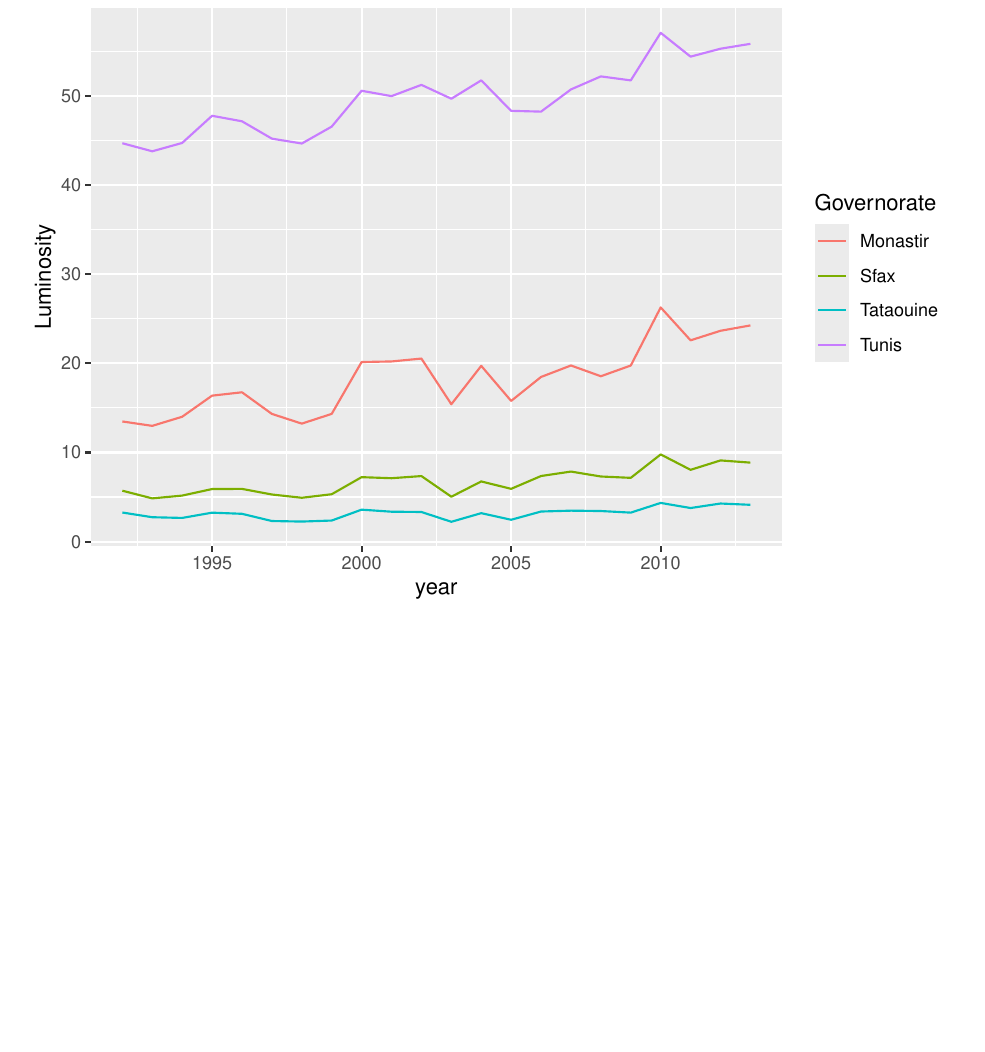
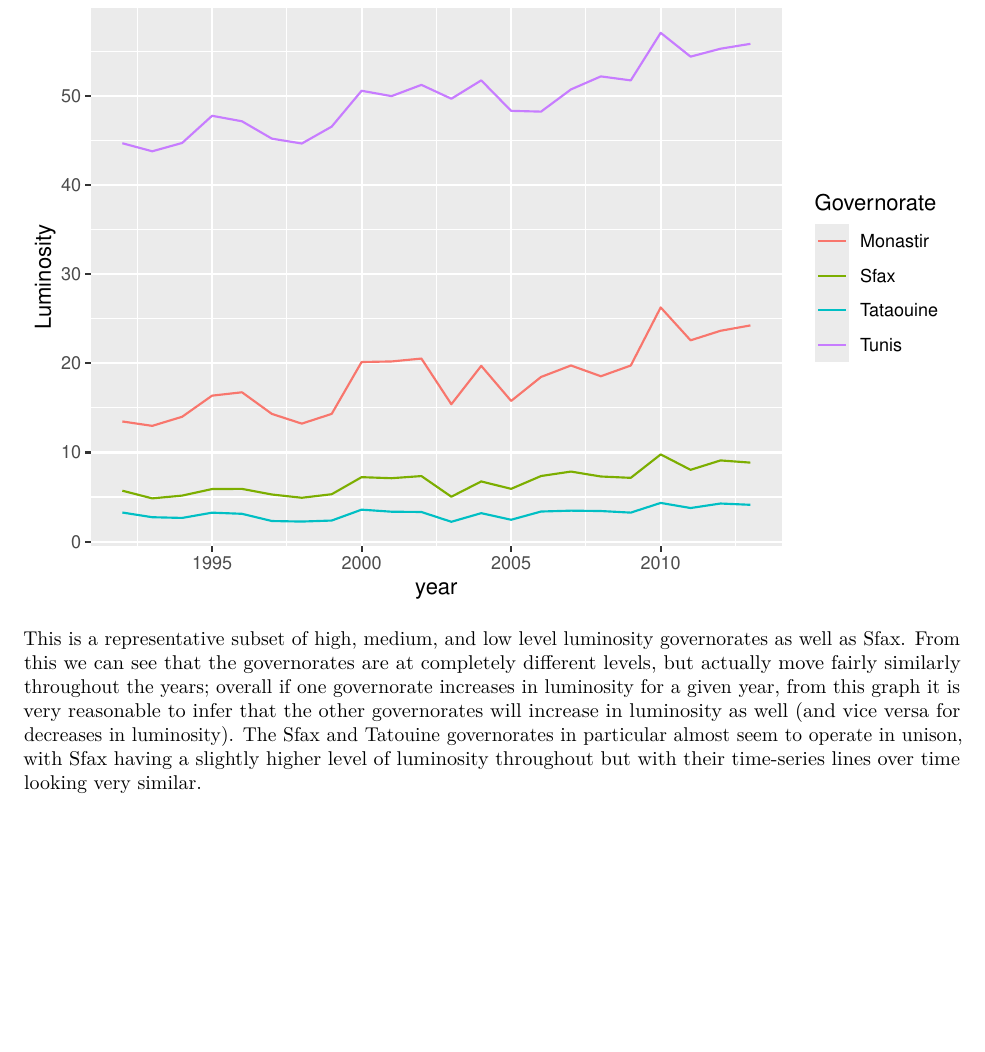
Before and after one commit to mayadiCS/NightLightImagery, an R Markdown document (final_viz/Report3.Rmd): part of page 14 of 14, cut so that both start at the same text, the shorter picture padded with empty space. Rendered offline with R 4.5, knitr and Pandoc, then LaTeX, with nearby package versions; code that draws random numbers runs with fixed seeds of ours; some code elsewhere in the file could not run offline.

Commit message:
Namson appendix

````diff
--- a/final_viz/Report3.Rmd
+++ b/final_viz/Report3.Rmd
@@ -570,3 +570,5 @@ ggplot(subset(lum, NAME_1 %in% c("Tunis", "Sfax", "Monastir", "Tataouine")),
 ylab("Luminosity") +
 ggtitle("Luminosity of Four Governorates by Year") + labs(color='Governorate')
 ```
+
+This is a representative subset of high, medium, and low level luminosity governorates as well as Sfax. From this we can see that the governorates are at completely different levels, but actually move fairly similarly throughout the years; overall if one governorate increases in luminosity for a given year, from this graph it is very reasonable to infer that the other governorates will increase in luminosity as well (and vice versa for decreases in luminosity). The Sfax and Tatouine governorates in particular almost seem to operate in unison, with Sfax having a slightly higher level of luminosity throughout but with their time-series lines over time looking very similar.
````
Also changed, not shown: final_viz/Report3.pdf.
